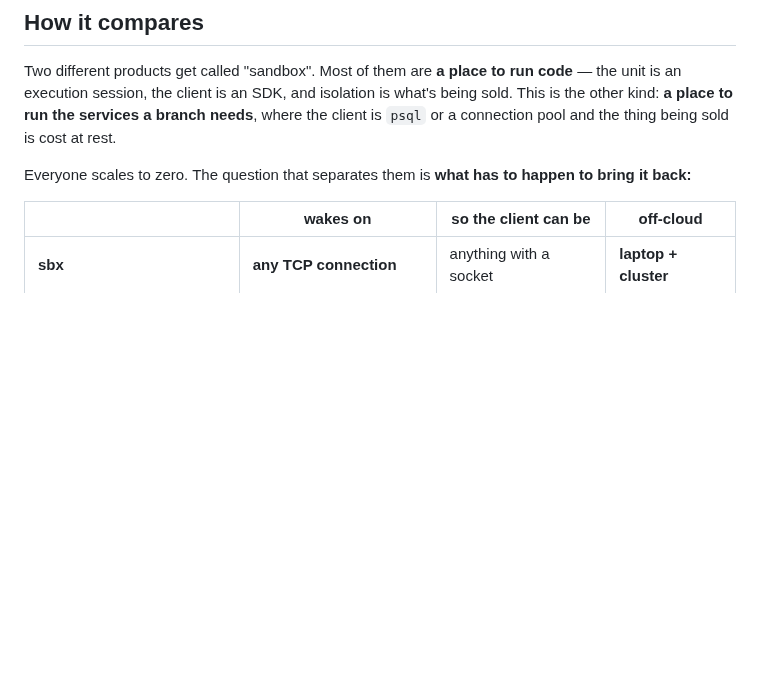
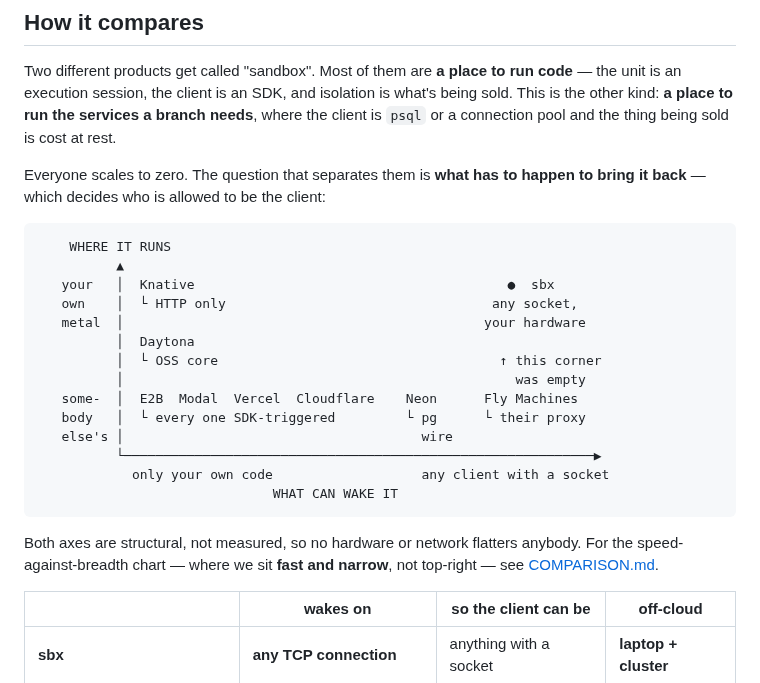
Before and after one commit to aryanmehrotra/sbx, a Markdown page: README.md, the part around the change. GitHub-like rendering; blank space fills up the shorter version.

````diff
--- a/README.md
+++ b/README.md
@@ -243,7 +243,28 @@ is the other kind: **a place to run the services a branch needs**, where the cli
 or a connection pool and the thing being sold is cost at rest.
 
 Everyone scales to zero. The question that separates them is **what has to happen to bring it
-back:**
+back** — which decides who is allowed to be the client:
+
+```
+    WHERE IT RUNS
+          ▲
+   your   │  Knative                                        ●  sbx
+   own    │  └ HTTP only                                  any socket,
+   metal  │                                              your hardware
+          │  Daytona
+          │  └ OSS core                                    ↑ this corner
+          │                                                  was empty
+   some-  │  E2B  Modal  Vercel  Cloudflare    Neon      Fly Machines
+   body   │  └ every one SDK-triggered         └ pg      └ their proxy
+   else's │                                      wire
+          └────────────────────────────────────────────────────────────▶
+            only your own code                   any client with a socket
+                              WHAT CAN WAKE IT
+```
+
+Both axes are structural, not measured, so no hardware or network flatters anybody. For the
+speed-against-breadth chart — where we sit **fast and narrow**, not top-right —
+see [COMPARISON.md](docs/COMPARISON.md#where-this-sits).
 
 | | wakes on | so the client can be | off-cloud |
 |---|---|---|---|
````
Also changed, not shown: docs/COMPARISON.md (+90 -0 lines).
